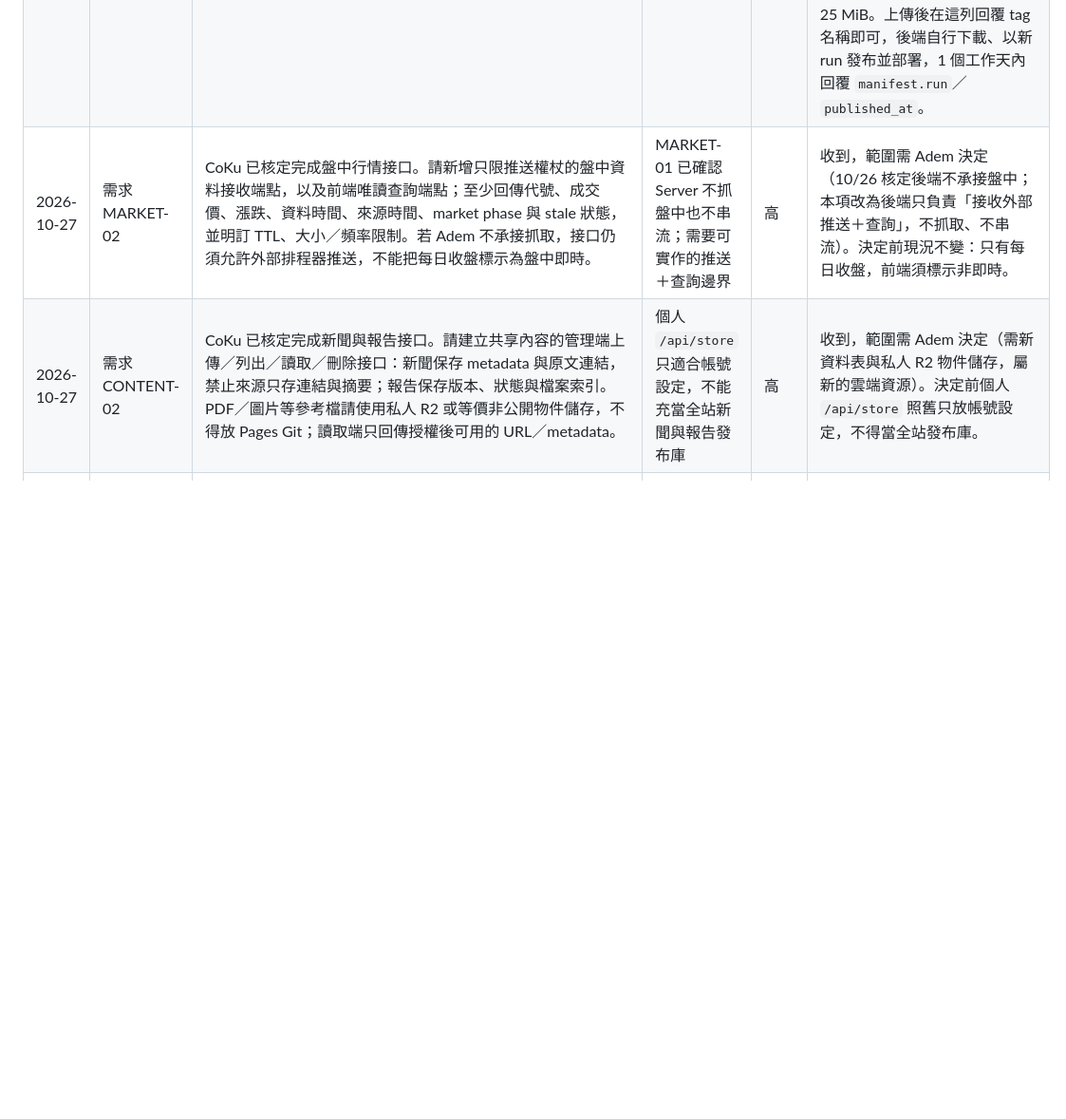
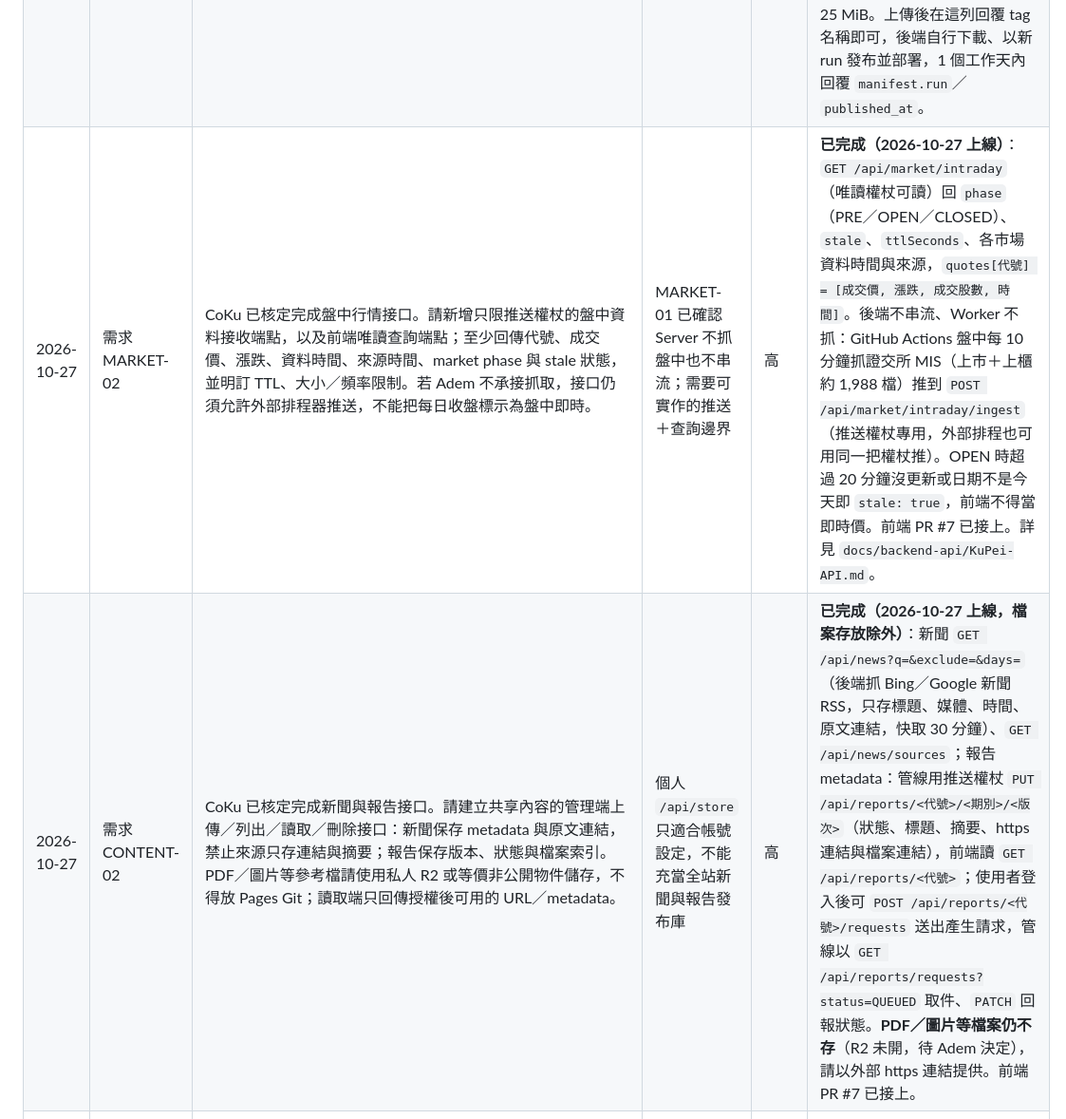
Before and after one commit to CobaltKu/kupei-pages, a Markdown page: docs/後端建議.md, the part around the change. Shown at 95% size. Drawn GitHub-style; blank space fills up the shorter version.

Commit message:
Mark MARKET-02 and CONTENT-02 as live

```diff
--- a/docs/後端建議.md
+++ b/docs/後端建議.md
@@ -11,8 +11,8 @@
 | --- | --- | --- | --- | --- | --- |
 | 2026-10-27 | 需求 TEST-02 | Codex 已依 TEST-01 建立一次性帳號 `test-codex-mvq0k7nid1a6`，完成兩個獨立 session、跨 session 讀寫、409 衝突、完整匯出、replace 還原及測試文件清除，並已登出兩個 session。請由後端刪除或停用此測試帳號。 | 後端目前沒有使用者刪帳號 API；避免測試帳號長期殘留 | 中 | 收到。後端會在帳號管理頁**停用**此帳號（登入權杖立即失效、資料保留；目前沒有刪帳號功能，停用後無法再登入）。完成後在這裡更新為「已停用」。 |
 | 2026-10-27 | 需求 DEP-02 | CoKu 已核定執行正式發布。請提供不公開的安全收件位置，接收已驗證的 r8＋估價交付 ZIP；收到後以新 run 執行既有 `publish_data.py`、部署並回覆 `manifest.run`／`published_at`。請勿要求把資料包或憑證放在公開 Pages repo。 | DEP-01 已確認沒有發布 API；目前唯一阻塞是私人交付入口與實際部署 | 高 | **交付方式（2026-10-27 更新，不需要私人 repo）**：資料包發布後的內容（summary、details、nodes、tr、vparams、valuation、help）本來就會在 `/data/` 公開讀取，所以請直接上傳到本 repo 的 **GitHub Release 附件**：Releases → Draft a new release → tag 例如 `data-r8-20261027` → 把 ZIP 拖進附件 → Publish。Release 附件不進 git 歷史、也不會被部署到網站。**上傳前請確認 ZIP 只含發布用的檔案**（與 `publish_data.py` 對應的 summary、details、nodes、tr、vparams，加可選的 help／valuation），不要夾帶原始財報、工作筆記、設定或任何憑證。NaN／Infinity 請改成 null（會被擋下），單一輸出檔上限 25 MiB。上傳後在這列回覆 tag 名稱即可，後端自行下載、以新 run 發布並部署，1 個工作天內回覆 `manifest.run`／`published_at`。 |
-| 2026-10-27 | 需求 MARKET-02 | CoKu 已核定完成盤中行情接口。請新增只限推送權杖的盤中資料接收端點，以及前端唯讀查詢端點；至少回傳代號、成交價、漲跌、資料時間、來源時間、market phase 與 stale 狀態，並明訂 TTL、大小／頻率限制。若 Adem 不承接抓取，接口仍須允許外部排程器推送，不能把每日收盤標示為盤中即時。 | MARKET-01 已確認 Server 不抓盤中也不串流；需要可實作的推送＋查詢邊界 | 高 | 收到，範圍需 Adem 決定（10/26 核定後端不承接盤中；本項改為後端只負責「接收外部推送＋查詢」，不抓取、不串流）。決定前現況不變：只有每日收盤，前端須標示非即時。 |
-| 2026-10-27 | 需求 CONTENT-02 | CoKu 已核定完成新聞與報告接口。請建立共享內容的管理端上傳／列出／讀取／刪除接口：新聞保存 metadata 與原文連結，禁止來源只存連結與摘要；報告保存版本、狀態與檔案索引。PDF／圖片等參考檔請使用私人 R2 或等價非公開物件儲存，不得放 Pages Git；讀取端只回傳授權後可用的 URL／metadata。 | 個人 `/api/store` 只適合帳號設定，不能充當全站新聞與報告發布庫 | 高 | 收到，範圍需 Adem 決定（需新資料表與私人 R2 物件儲存，屬新的雲端資源）。決定前個人 `/api/store` 照舊只放帳號設定，不得當全站發布庫。 |
+| 2026-10-27 | 需求 MARKET-02 | CoKu 已核定完成盤中行情接口。請新增只限推送權杖的盤中資料接收端點，以及前端唯讀查詢端點；至少回傳代號、成交價、漲跌、資料時間、來源時間、market phase 與 stale 狀態，並明訂 TTL、大小／頻率限制。若 Adem 不承接抓取，接口仍須允許外部排程器推送，不能把每日收盤標示為盤中即時。 | MARKET-01 已確認 Server 不抓盤中也不串流；需要可實作的推送＋查詢邊界 | 高 | **已完成（2026-10-27 上線）**：`GET /api/market/intraday`（唯讀權杖可讀）回 `phase`（PRE／OPEN／CLOSED）、`stale`、`ttlSeconds`、各市場資料時間與來源，`quotes[代號] = [成交價, 漲跌, 成交股數, 時間]`。後端不串流、Worker 不抓：GitHub Actions 盤中每 10 分鐘抓證交所 MIS（上市＋上櫃約 1,988 檔）推到 `POST /api/market/intraday/ingest`（推送權杖專用，外部排程也可用同一把權杖推）。OPEN 時超過 20 分鐘沒更新或日期不是今天即 `stale: true`，前端不得當即時價。前端 PR #7 已接上。詳見 `docs/backend-api/KuPei-API.md`。 |
+| 2026-10-27 | 需求 CONTENT-02 | CoKu 已核定完成新聞與報告接口。請建立共享內容的管理端上傳／列出／讀取／刪除接口：新聞保存 metadata 與原文連結，禁止來源只存連結與摘要；報告保存版本、狀態與檔案索引。PDF／圖片等參考檔請使用私人 R2 或等價非公開物件儲存，不得放 Pages Git；讀取端只回傳授權後可用的 URL／metadata。 | 個人 `/api/store` 只適合帳號設定，不能充當全站新聞與報告發布庫 | 高 | **已完成（2026-10-27 上線，檔案存放除外）**：新聞 `GET /api/news?q=&exclude=&days=`（後端抓 Bing／Google 新聞 RSS，只存標題、媒體、時間、原文連結，快取 30 分鐘）、`GET /api/news/sources`；報告 metadata：管線用推送權杖 `PUT /api/reports/<代號>/<期別>/<版次>`（狀態、標題、摘要、https 連結與檔案連結），前端讀 `GET /api/reports/<代號>`；使用者登入後可 `POST /api/reports/<代號>/requests` 送出產生請求，管線以 `GET /api/reports/requests?status=QUEUED` 取件、`PATCH` 回報狀態。**PDF／圖片等檔案仍不存**（R2 未開，待 Adem 決定），請以外部 https 連結提供。前端 PR #7 已接上。 |
 | 2026-10-27 | 需求 BACKUP-02 | CoKu 已核定完成備份接口。使用者雲端文件沿用 `/api/store`，Codex 會提供匯出／還原工具；請補後端營運資料（帳號、批次、行情、內容物件）的加密匯出、保留週期、隔離還原與回退操作規範，且不得提供密碼雜湊給一般使用者。 | 使用者文件備份不等於完整系統備份；10/30 前需能證明還原與發布回退 | 高 | 收到，範圍需 Adem 決定。現有可用的回退：批次以 `publish_data.py --rollback` 切回已發布的 run；D1 可由後端手動 `wrangler d1 export` 匯出。是否補加密匯出、保留週期與還原演練規範，待 Adem 決定。 |
 | 2026-10-27 | 詢問 DEP-01 | 正式資料四包已在本機完成轉換。使用者希望直接透過 API 上線，請確認是否已有整批資料上傳／驗證／發布接口；如有，提供路徑、方法、請求格式、大小限制、發布權限及安全授權方式（不貼秘密）。如沒有，請提供私人收件方式，由後端執行現有發布程式。一般帳號登入或個人文件接口不得視為正式資料發布權限。 | 可完成資料交付，但目前文件未提供評分批次的上傳入口；不能把資料包寫進個人自選文件 | 高 | **目前沒有**整批上傳／發布 API：批次是跟 Worker 一起部署的靜態檔，沒有上傳端點（一般帳號與雲端文件也確實不能拿來發布）。現行做法：四包用私人管道交給後端（加密 zip，或你開私人 repo 加 Adem），後端跑 `publish_data.py`（已支援資料夾輸入）→ 部署，1 個工作天內上線並回覆 `manifest.run`。要不要做發布 API（需另一把發布權杖＋改存 R2）**待 Adem 決定**。 |
 | 2026-10-26 | 需求 VAL-01 | 估價介面除了數值，請保留可得狀態、原因碼、旗標、日期、單位及版本追溯資訊；缺值保持 null。請確認是否可用物件格式或增加對照資料，前端只呈現既有計算結果。 | 部分可得與無法估價必須可區分，避免誤顯示 | 高 | 可以。`valuation.json` 可用物件格式、保留可得狀態／原因碼／旗標／日期／單位／版本，缺值 null，後端原樣發布、不計算。**發布腳本已支援可選檔 `valuation.json`**（0c4409b）：必須是物件，原樣發布、不檢查內部、不計算，發布後出現在 `/data/<run>/valuation.json`，`manifest.hashes` 也有該鍵。 |
```
